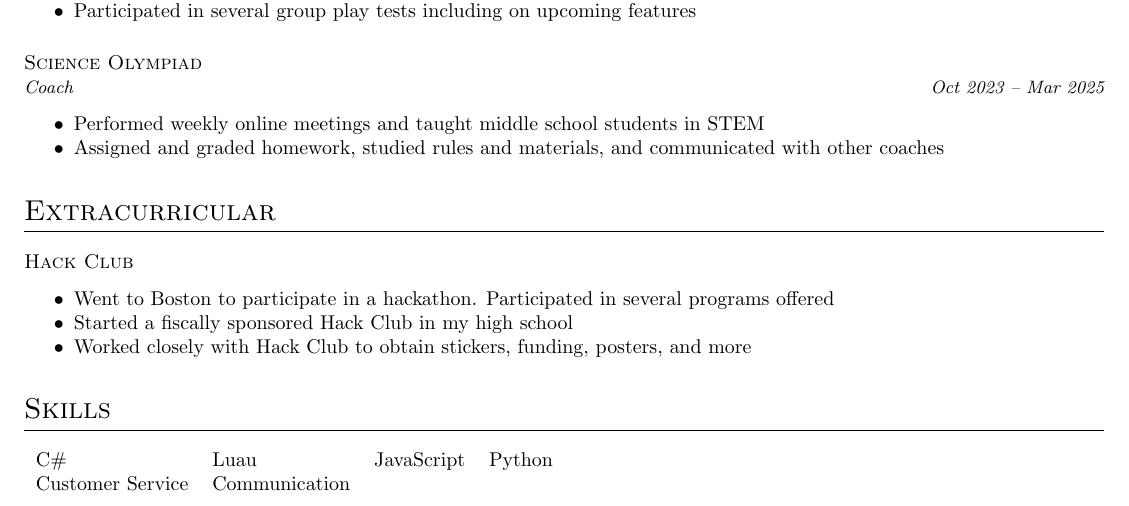
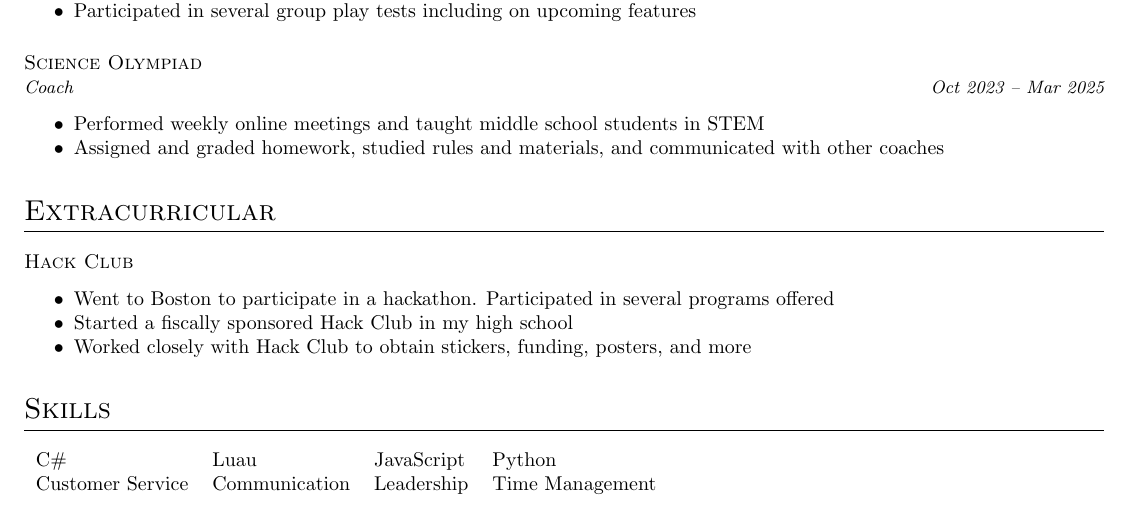
Before and after one commit to RyanLua/Resume, a LaTeX CV (cv.tex): part of the page, cut so that both start at the same text. Compiled offline with pdfLaTeX.

Commit message:
Add more skills

```diff
--- a/cv.tex
+++ b/cv.tex
@@ -76,10 +78,9 @@
 % \end{itemize}
 
 \section{Skills}
-
 \begin{tabular}{l l l l}
-C\# & Luau & JavaScript & Python \\
-Customer Service & Communication
+    C\# & Luau & JavaScript & Python \\
+    Customer Service & Communication & Leadership & Time Management
 \end{tabular}
 
 \end{document}
```
Also changed, not shown: cv.tex (2 more changed lines).
